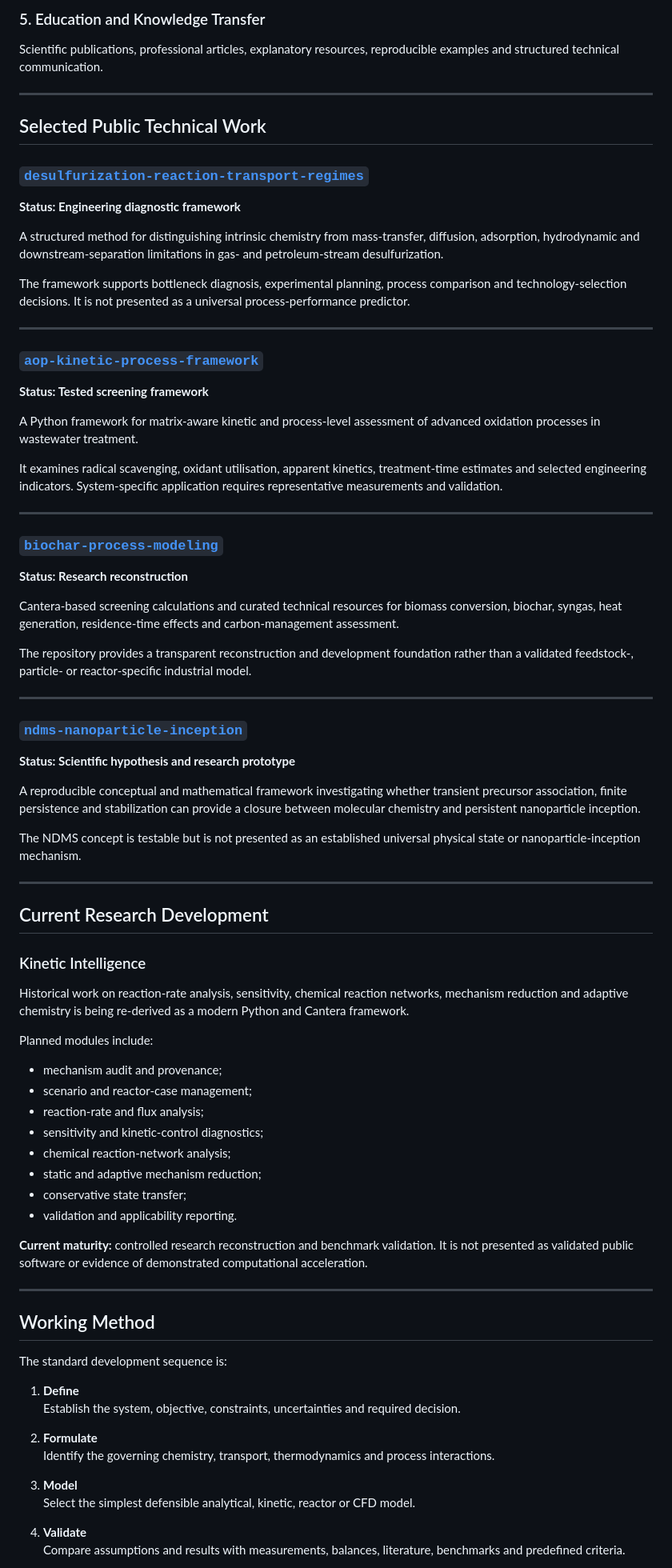
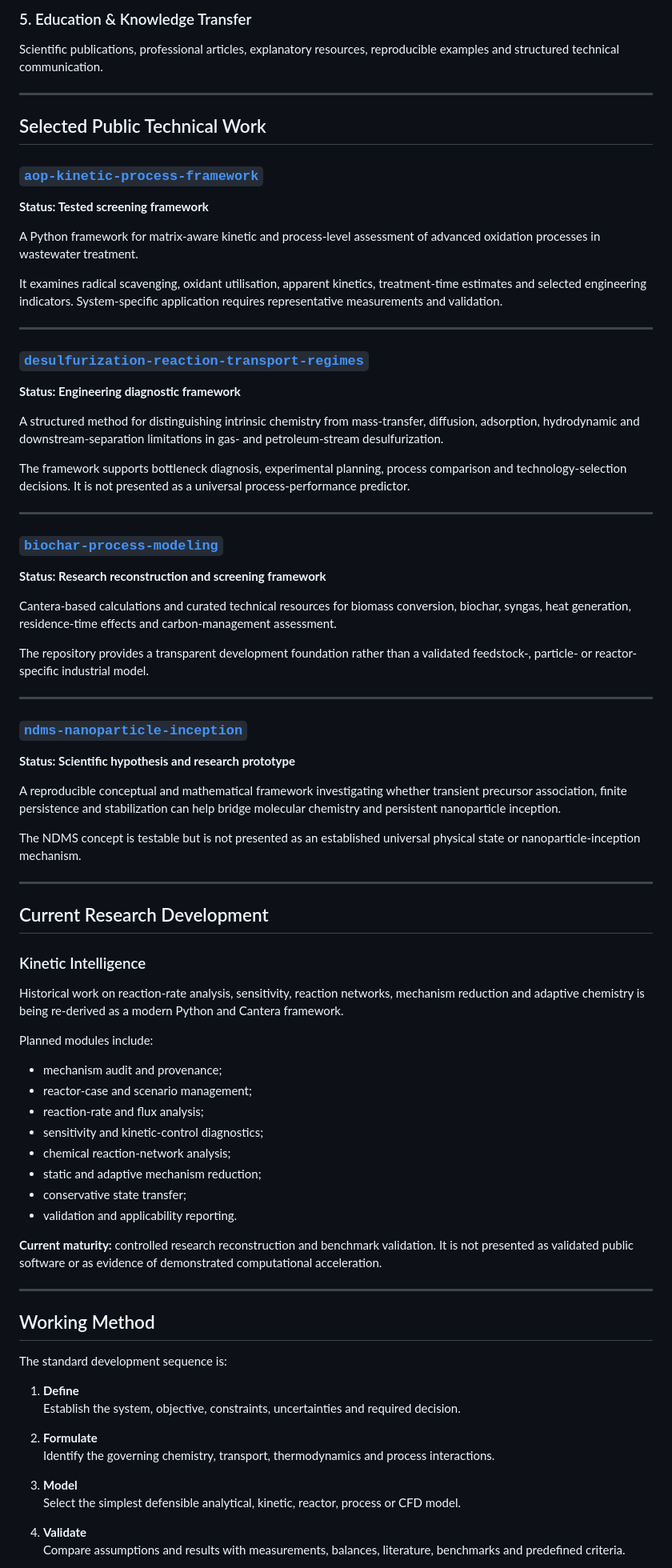
Before and after one commit to saylamah/saylamah.github.io, a Markdown page: README.md, the part around one of its changes. Shown at 80% size. GitHub-like rendering.

```diff
--- a/README.md
+++ b/README.md
@@ -80,11 +80,21 @@ Decision-support frameworks, technical assessments, reproducible calculations, v
 
-### 5. Education and Knowledge Transfer
+### 5. Education & Knowledge Transfer
 
 Scientific publications, professional articles, explanatory resources, reproducible examples and structured technical communication.
 
 ---
 
 ## Selected Public Technical Work
+
+### [`aop-kinetic-process-framework`](https://github.com/saylamah/aop-kinetic-process-framework)
+
+**Status: Tested screening framework**
+
+A Python framework for matrix-aware kinetic and process-level assessment of advanced oxidation processes in wastewater treatment.
+
+It examines radical scavenging, oxidant utilisation, apparent kinetics, treatment-time estimates and selected engineering indicators. System-specific application requires representative measurements and validation.
+
+---
 
 ### [`desulfurization-reaction-transport-regimes`](https://github.com/saylamah/desulfurization-reaction-transport-regimes)
 
@@ -96,23 +106,13 @@ The framework supports bottleneck diagnosis, experimental planning, process comp
 
 ---
 
-### [`aop-kinetic-process-framework`](https://github.com/saylamah/aop-kinetic-process-framework)
-
-**Status: Tested screening framework**
-
-A Python framework for matrix-aware kinetic and process-level assessment of advanced oxidation processes in wastewater treatment.
-
-It examines radical scavenging, oxidant utilisation, apparent kinetics, treatment-time estimates and selected engineering indicators. System-specific application requires representative measurements and validation.
-
----
-
 ### [`biochar-process-modeling`](https://github.com/saylamah/biochar-process-modeling)
 
-**Status: Research reconstruction**
+**Status: Research reconstruction and screening framework**
 
-Cantera-based screening calculations and curated technical resources for biomass conversion, biochar, syngas, heat generation, residence-time effects and carbon-management assessment.
+Cantera-based calculations and curated technical resources for biomass conversion, biochar, syngas, heat generation, residence-time effects and carbon-management assessment.
 
-The repository provides a transparent reconstruction and development foundation rather than a validated feedstock-, particle- or reactor-specific industrial model.
+The repository provides a transparent development foundation rather than a validated feedstock-, particle- or reactor-specific industrial model.
 
 ---
 
@@ -120,7 +120,7 @@ The repository provides a transparent reconstruction and development foundation
 
 **Status: Scientific hypothesis and research prototype**
 
-A reproducible conceptual and mathematical framework investigating whether transient precursor association, finite persistence and stabilization can provide a closure between molecular chemistry and persistent nanoparticle inception.
+A reproducible conceptual and mathematical framework investigating whether transient precursor association, finite persistence and stabilization can help bridge molecular chemistry and persistent nanoparticle inception.
 
 The NDMS concept is testable but is not presented as an established universal physical state or nanoparticle-inception mechanism.
 
@@ -130,12 +130,12 @@ The NDMS concept is testable but is not presented as an established universal ph
 
 ### Kinetic Intelligence
 
-Historical work on reaction-rate analysis, sensitivity, chemical reaction networks, mechanism reduction and adaptive chemistry is being re-derived as a modern Python and Cantera framework.
+Historical work on reaction-rate analysis, sensitivity, reaction networks, mechanism reduction and adaptive chemistry is being re-derived as a modern Python and Cantera framework.
 
 Planned modules include:
 
 - mechanism audit and provenance;
-- scenario and reactor-case management;
+- reactor-case and scenario management;
 - reaction-rate and flux analysis;
 - sensitivity and kinetic-control diagnostics;
 - chemical reaction-network analysis;
@@ -143,7 +143,7 @@ Planned modules include:
 - conservative state transfer;
 - validation and applicability reporting.
 
-**Current maturity:** controlled research reconstruction and benchmark validation. It is not presented as validated public software or evidence of demonstrated computational acceleration.
+**Current maturity:** controlled research reconstruction and benchmark validation. It is not presented as validated public software or as evidence of demonstrated computational acceleration.
 
 ---
 
@@ -158,7 +158,7 @@ The standard development sequence is:
    Identify the governing chemistry, transport, thermodynamics and process interactions.
 
 3. **Model**
-   Select the simplest defensible analytical, kinetic, reactor or CFD model.
+   Select the simplest defensible analytical, kinetic, reactor, process or CFD model.
 
 4. **Validate**
    Compare assumptions and results with measurements, balances, literature, benchmarks and predefined criteria.
```
Also changed, not shown: other parts of README.md (+48 -41 lines).
